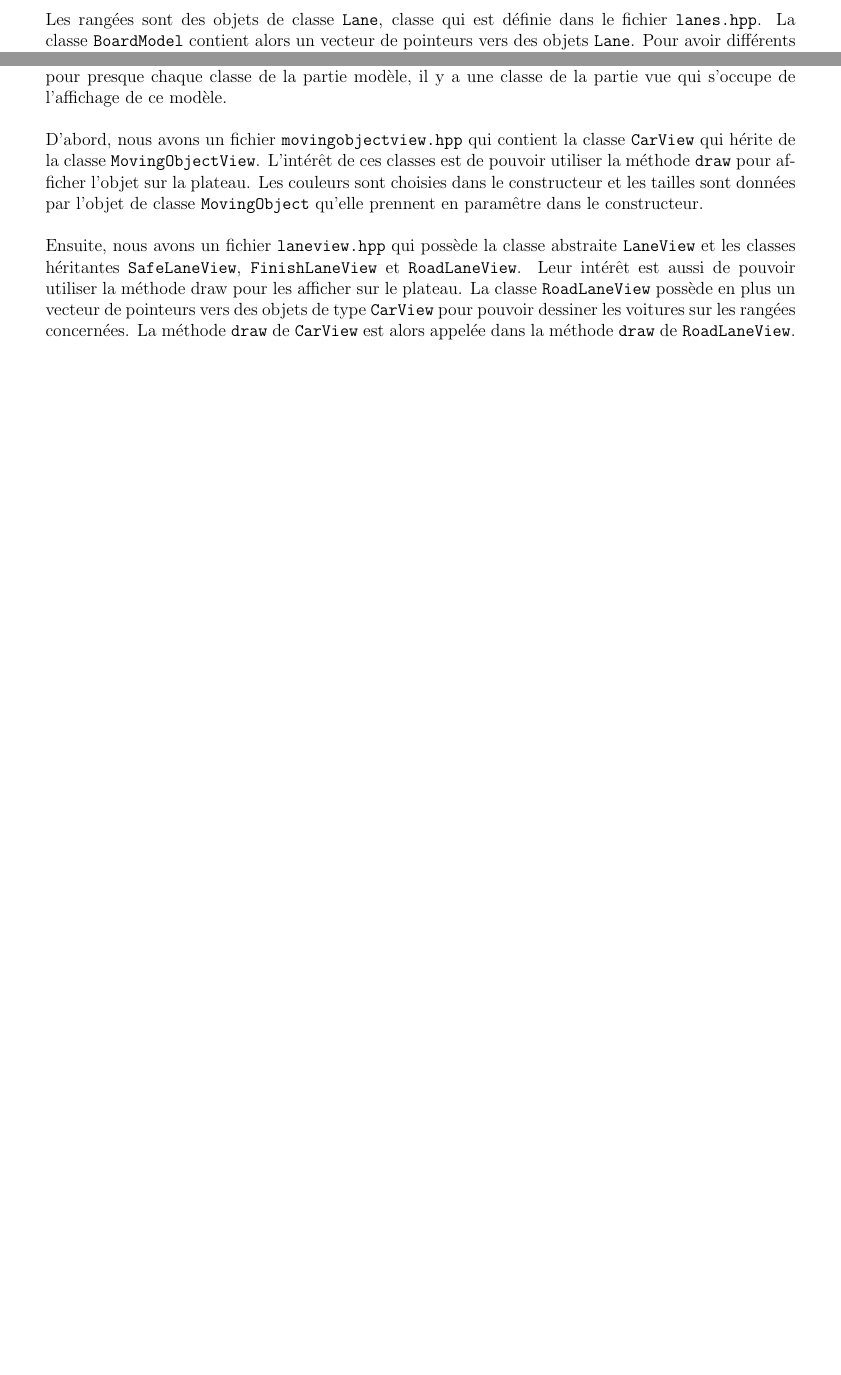
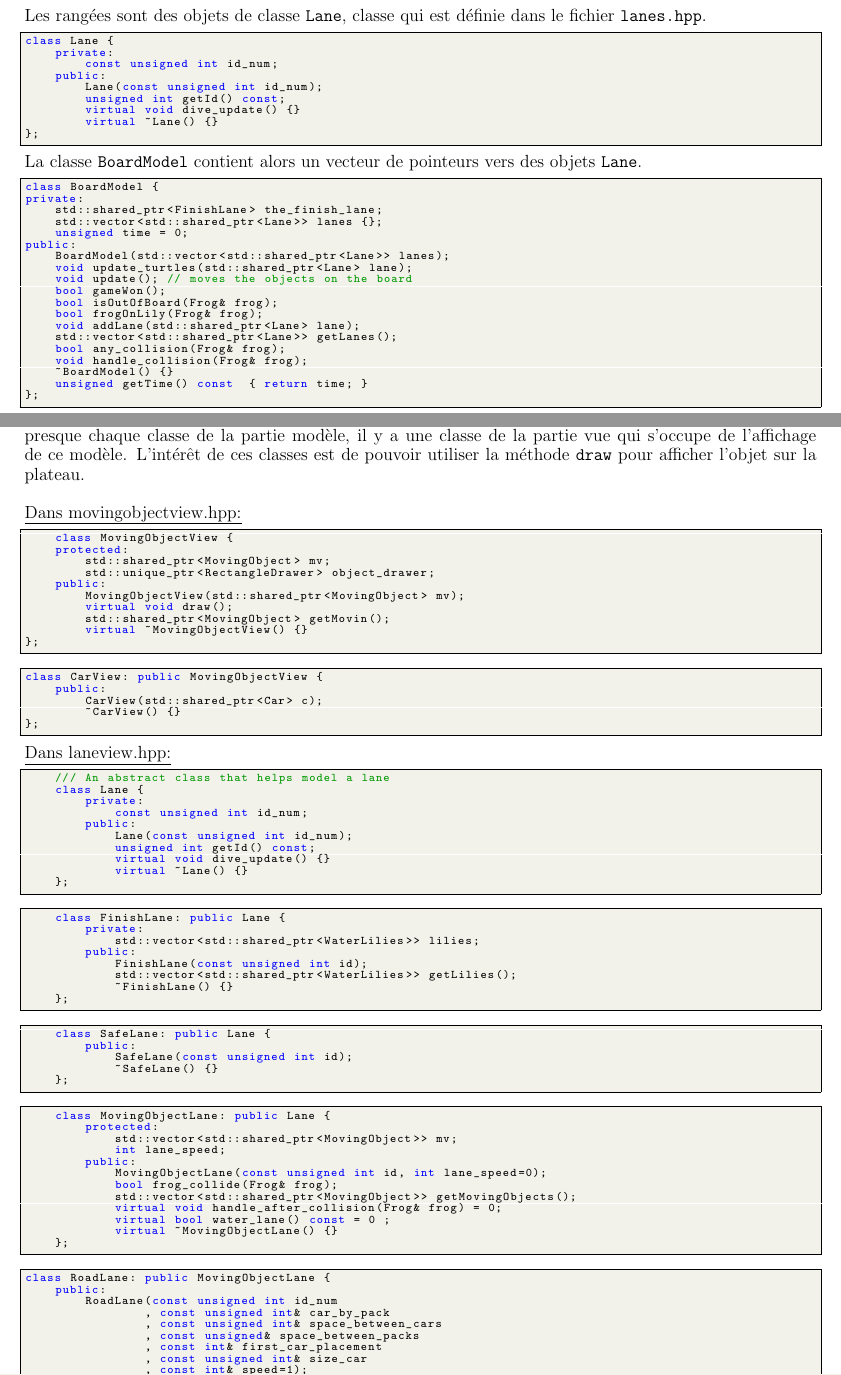
Before and after one commit to 3keneko/ldp2-projet, a LaTeX document (Rapport/rapport.tex): two parts of pages 2 and 3 of 8 before the commit and two parts of pages 2 and 4 of 9 after it, joined at a grey line, cut so that both start at the same text, the shorter picture padded with empty space. Compiled offline with pdfLaTeX.

Commit message:
Changing some parts, optimizing space in the TeX.

```diff
--- a/Rapport/rapport.tex
+++ b/Rapport/rapport.tex
@@ -18,6 +23,10 @@
     frame=single,
     rulecolor=\color{black},
     backgroundcolor=\color{codebackground},
+    commentstyle=\color{codegreen},
+    keywordstyle=\color{blue},
+    numberstyle=\tiny\color{codepurple},
+    stringstyle=\color{red},
     lineskip={-1.5pt}
 }
 
@@ -80,10 +85,40 @@ Bien sûr, pour cette tâche, la première chose à faite a été de faire un su
 
 Il nous faut maintenant un modèle fonctionnel. Le but est de d'abord faire un plateau de jeu. \\
 
-Les rangées sont des objets de classe \texttt{Lane}, classe qui est définie dans le fichier \texttt{lanes.hpp}. La classe \texttt{BoardModel} contient alors un vecteur de pointeurs vers des objets \texttt{Lane}. Pour avoir différents types de rangées, il suffit alors de définir ces types grâce à de l'héritage sur la classe \texttt{Lane}. Nous définissons alors dans le fichier \texttt{lane.hpp} les classes \texttt{FinnishLane} (nous en parlons dans le chapitre \ref{lilies}), \texttt{SafeLane} et \texttt{RoadLane}. \\
+Les rangées sont des objets de classe \texttt{Lane}, classe qui est définie dans le fichier \texttt{lanes.hpp}.
 
-La classe \texttt{SafeLane} représente une rangée basique sans aucun obstacle. La classe \texttt{RoadLane} est par contre un peu plus complexe. Nous voulons d'abord définir ce qu'est une voiture, ceci se passe dans le fichier \texttt{movingobjects.hpp}. Une voiture est un objet de classe \texttt{Car} qui contient quelques getters et une méthode \texttt{collide} qui servira à voir s'il y a une collision avec la grenouille. Cette classe hérite de la classe abstraite \texttt{MovingObject}. Cela nous permet de créer une classe abstraite appelée \texttt{MovingObjectLane} qui hérite de \texttt{Lane} et qui possède en instance un vecteur de pointeurs vers des objets de classe \texttt{MovingObject}. Cette classe possède une méthode qui permet de regarder s'il y a collision entre la grenouille et au moins un objet. La classe \texttt{RoadLane} est alors juste un successeur de la classe \texttt{MovingObjectLane}. \\
+\begin{lstlisting}
+class Lane {
+    private:
+        const unsigned int id_num;
+    public:
+        Lane(const unsigned int id_num);
+        unsigned int getId() const;
+        virtual void dive_update() {}
+        virtual ~Lane() {}
+};
+\end{lstlisting}
 
-Toutes les classes et méthodes sont après assemblées dans la classe \texttt{BaordModel} pour faire un plateau fonctionnel.
+La classe \texttt{BoardModel} contient alors un vecteur de pointeurs vers des objets \texttt{Lane}.
 
-Parlons maintenant de la grenouille. Elle sera définie par un objet de classe \texttt{Frog}, classe qui est définie dans le fichier \texttt{frog.hpp}. Les collisions entre celle-ci et les objets sont gérées par les objets qui possèdent des méthodes qui prennent un référence vers la grenouille en paramêtre. La classe \texttt{Frog} possède alors un getter vers la rangée à laquelle elle se trouve, et un autre vers sa position x (en pixels). Cette classe possède tout de même une méthode \texttt{inBaord} qui vérifie si la grenouille ne sort pas du plateau. C'est aussi dans cette classe que sont gérés la mort, mais nous parlerons de cela dans le chapitre \ref{lives}. L'utilité des autres méthodes de cette classe sera abordée plus tard.
+\begin{lstlisting}
+class BoardModel {
+private:
+    std::shared_ptr<FinishLane> the_finish_lane;
+    std::vector<std::shared_ptr<Lane>> lanes {};
+    unsigned time = 0;
+public:
+    BoardModel(std::vector<std::shared_ptr<Lane>> lanes);
+    void update_turtles(std::shared_ptr<Lane> lane);
+    void update(); // moves the objects on the board
+    bool gameWon();
+    bool isOutOfBoard(Frog& frog);
+    bool frogOnLily(Frog& frog);
+    void addLane(std::shared_ptr<Lane> lane);
+    std::vector<std::shared_ptr<Lane>> getLanes();
+    bool any_collision(Frog& frog);
+    void handle_collision(Frog& frog);
+    ~BoardModel() {}
+    unsigned getTime() const  { return time; }
+};
+\end{lstlisting}
@@ -89,0 +185 @@ Parlons maintenant de la grenouille. Elle sera définie par un objet de classe \
+          int getX() const;
@@ -96,11 +271,89 @@ La classe \texttt{Frog} possède déjà des méthodes permettant de changer sa p
 \subsection{Vue}
 
-Tout ce dont nous allons parler dans ce sous-chapitre se passe dans le dossier \texttt{View}. Pour résumer, pour presque chaque classe de la partie modèle, il y a une classe de la partie vue qui s'occupe de l'affichage de ce modèle. \\
+Tout ce dont nous allons parler dans ce sous-chapitre se passe dans le dossier \texttt{View}. Pour résumer, pour presque chaque classe de la partie modèle, il y a une classe de la partie vue qui s'occupe de l'affichage de ce modèle.
+L'intérêt de ces classes est de pouvoir utiliser la méthode \texttt{draw} pour afficher l'objet sur la plateau. \\
 
-D'abord, nous avons un fichier \texttt{movingobjectview.hpp} qui contient la classe \texttt{CarView} qui hérite de la classe \texttt{MovingObjectView}. L'intérêt de ces classes est de pouvoir utiliser la méthode \texttt{draw} pour afficher l'objet sur la plateau. Les couleurs sont choisies dans le constructeur et les tailles sont données par l'objet de classe \texttt{MovingObject} qu'elle prennent en paramêtre dans le constructeur. \\
+\underline{Dans movingobjectview.hpp:} \hspace{0.5cm}
 
-Ensuite, nous avons un fichier \texttt{laneview.hpp} qui possède la classe abstraite \texttt{LaneView} et les classes héritantes \texttt{SafeLaneView}, \texttt{FinishLaneView} et \texttt{RoadLaneView}. Leur intérêt est aussi de pouvoir utiliser la méthode draw pour les afficher sur le plateau. La classe \texttt{RoadLaneView} possède en plus un vecteur de pointeurs vers des objets de type \texttt{CarView} pour pouvoir dessiner les voitures sur les rangées concernées. La méthode \texttt{draw} de \texttt{CarView} est alors appelée dans la méthode \texttt{draw} de \texttt{RoadLaneView}. \\
+\begin{lstlisting}
+    class MovingObjectView {
+    protected:
+        std::shared_ptr<MovingObject> mv;
+        std::unique_ptr<RectangleDrawer> object_drawer;
+    public:
+        MovingObjectView(std::shared_ptr<MovingObject> mv);
+        virtual void draw();
+        std::shared_ptr<MovingObject> getMovin();
+        virtual ~MovingObjectView() {}
+};
+\end{lstlisting}
 
-Nous parlerons de l'affichage de la grenouille dans les chapitres \ref{lives} et \ref{frogview}
+\begin{lstlisting}
+class CarView: public MovingObjectView {
+    public:
+        CarView(std::shared_ptr<Car> c);
+        ~CarView() {}
+};
+\end{lstlisting}
 
-Enfin, à l'aide de toutes ces méthodes \texttt{draw} (il y en a aussi une pour la grenouille, nous pouvons créer une classe \texttt{BoardView} dans le fichier \texttt{boardview.hpp} contenant une méthode \texttt{draw} elle même et qui va dessiner le plateau selon l'instance de classe \texttt{BoardModel} (sous forme de pointeur) qui lui sera donnée.
+\underline{Dans laneview.hpp:} \hspace{0.5cm}
+
+\begin{lstlisting}
+    /// An abstract class that helps model a lane
+    class Lane {
+        private:
+            const unsigned int id_num;
+        public:
+            Lane(const unsigned int id_num);
+            unsigned int getId() const;
+            virtual void dive_update() {}
+            virtual ~Lane() {}
+    };
+\end{lstlisting}
+
+\begin{lstlisting}
+    class FinishLane: public Lane {
+        private:
+            std::vector<std::shared_ptr<WaterLilies>> lilies;
+        public:
+            FinishLane(const unsigned int id);
+            std::vector<std::shared_ptr<WaterLilies>> getLilies();
+            ~FinishLane() {}
+    };
+\end{lstlisting}
+
+\begin{lstlisting}
+    class SafeLane: public Lane {
+        public:
+            SafeLane(const unsigned int id);
+            ~SafeLane() {}
+    };
+\end{lstlisting}
+
+\begin{lstlisting}
+    class MovingObjectLane: public Lane {
+        protected:
+            std::vector<std::shared_ptr<MovingObject>> mv;
+            int lane_speed;
+        public:
+            MovingObjectLane(const unsigned int id, int lane_speed=0);
+            bool frog_collide(Frog& frog);
+            std::vector<std::shared_ptr<MovingObject>> getMovingObjects();
+            virtual void handle_after_collision(Frog& frog) = 0;
+            virtual bool water_lane() const = 0 ;
+            virtual ~MovingObjectLane() {}
+    };
+\end{lstlisting}
+
+\begin{lstlisting}
+class RoadLane: public MovingObjectLane {
+    public:
+        RoadLane(const unsigned int id_num
+                , const unsigned int& car_by_pack
+                , const unsigned int& space_between_cars
+                , const unsigned& space_between_packs
+                , const int& first_car_placement
+                , const unsigned int& size_car
+                , const int& speed=1);
+        bool water_lane() const override { return 0; }
+        void handle_after_collision(Frog& frog) override;
@@ -106,0 +376 @@ Enfin, à l'aide de toutes ces méthodes \texttt{draw} (il y en a aussi une pour
+                    std::shared_ptr<BoardModel> b);
```
Also changed, not shown: Rapport/rapport.pdf (deleted), Rapport/rapport.tex (188 more changed lines).
